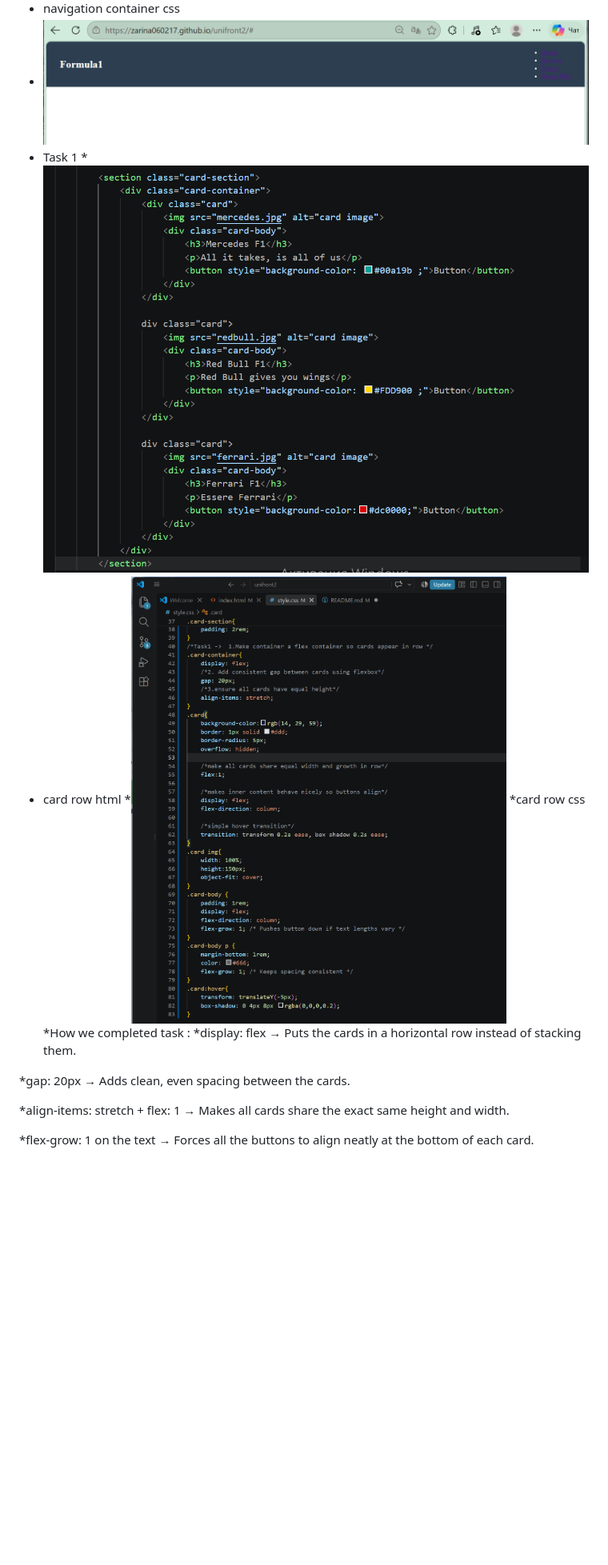
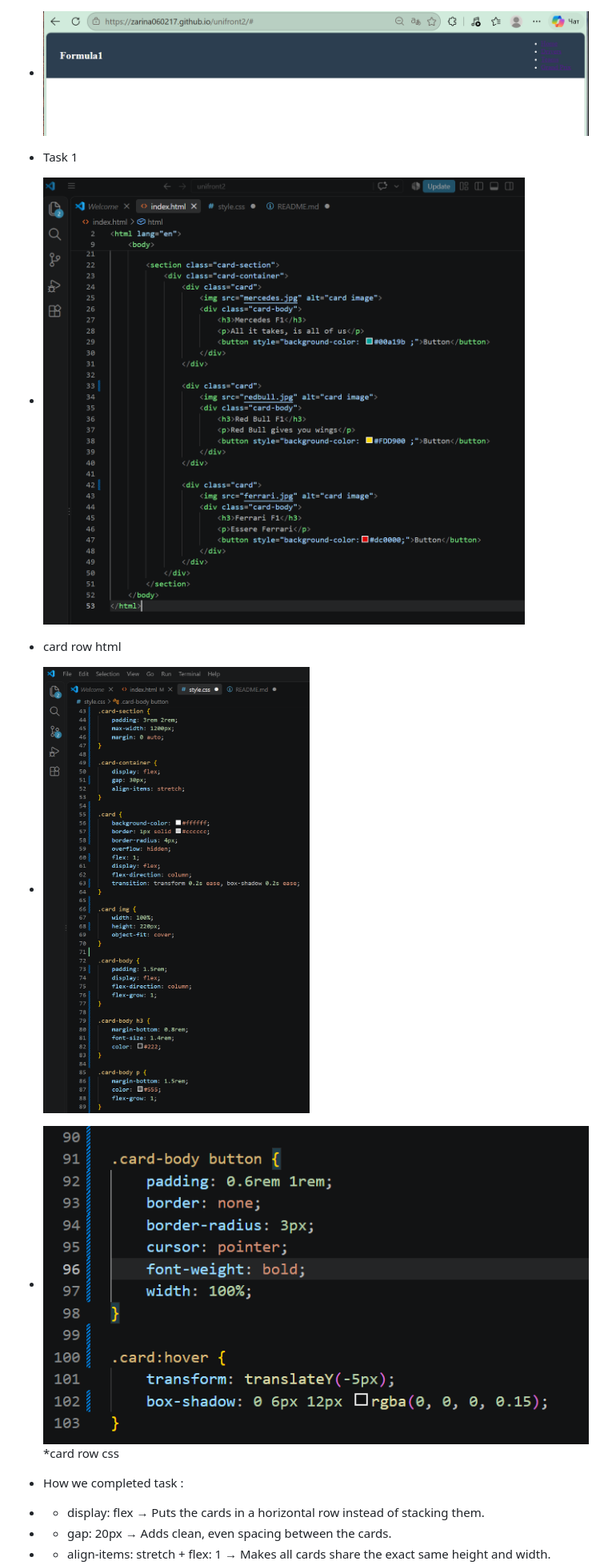
Before and after one commit to Zarina060217/unifront2, a Markdown page: README.md, the part around one of its changes. Shown at 80% size. Drawn GitHub-style; pictures changed too: image-6.png (added), image-7.png (added), image-8.png (added); blank space fills up the shorter version.

Commit message:
task1 corrections

```diff
--- a/README.md
+++ b/README.md
@@ -12,16 +12,16 @@
 * navigation container css
 * ![alt text](image-4.png)
 * Task 1
-*![alt text](image-3.png)
+* ![alt text](image-6.png)
 * card row html
-*![alt text](image-5.png)
+* ![alt text](image-7.png)
+* ![alt text](image-8.png)
 *card row css
-*How we completed task :
-*display: flex → Puts the cards in a horizontal row instead of stacking them.
 
-*gap: 20px → Adds clean, even spacing between the cards.
+* How we completed task :
+* * display: flex → Puts the cards in a horizontal row instead of stacking them.
 
-*align-items: stretch + flex: 1 → Makes all cards share the exact same height and width.
+* * gap: 20px → Adds clean, even spacing between the cards.
 
-*flex-grow: 1 on the text → Forces all the buttons to align neatly at the bottom of each card.
+* * align-items: stretch + flex: 1 → Makes all cards share the exact same height and width.
 
```
Also changed, not shown: other parts of README.md (+3 -1 lines), 2 other files.
